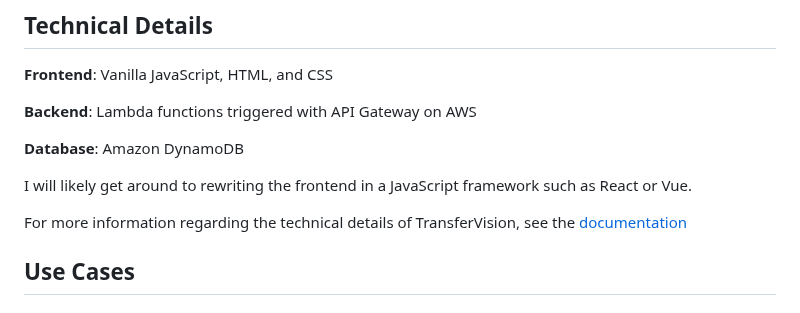
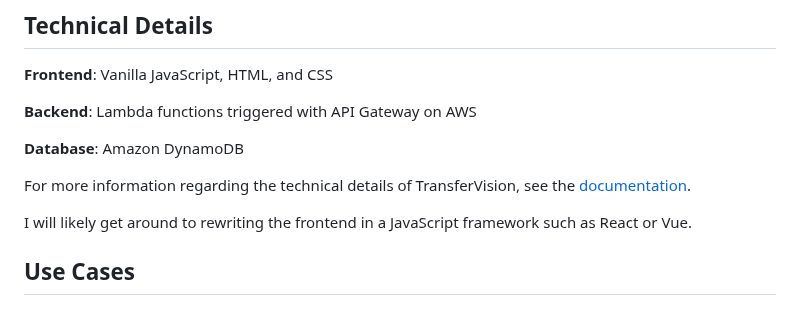
Before and after one commit to michaelrgarcia/transfer-vision, a Markdown page: README.md, the part around the change. Drawn GitHub-style.

```diff
--- a/README.md
+++ b/README.md
@@ -26,9 +26,9 @@ Inspired by https://github.com/jacobtbigham/ccc_transfers.
 
 **Database**: Amazon DynamoDB
 
+For more information regarding the technical details of TransferVision, see the [documentation](https://github.com/michaelrgarcia/transfervision-docs).
+
 I will likely get around to rewriting the frontend in a JavaScript framework such as React or Vue.
-
-For more information regarding the technical details of TransferVision, see the [documentation](https://github.com/michaelrgarcia/transfervision-docs)
 
 ## Use Cases
 
```
